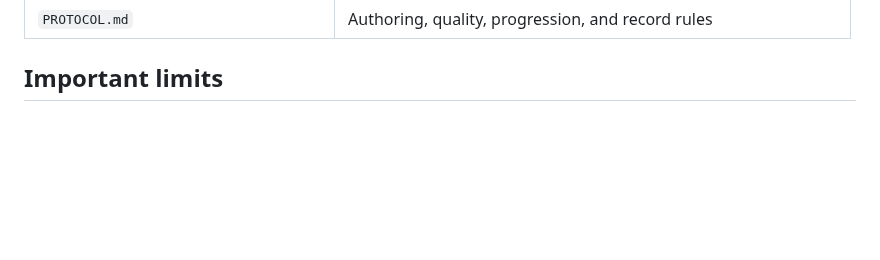
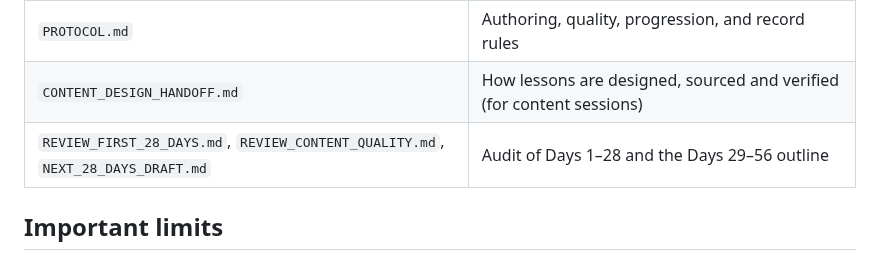
Before and after one commit to stflicker/old_irish_minicourse, a Markdown page: README.md, the part around the change. Drawn GitHub-style; blank space fills up the shorter version.

Commit message:
Add content design handoff for lesson-writing sessions
Co-Authored-By: Claude Sonnet 5.5 <noreply@anthropic.com>
Claude-Session: https://claude.ai/code/session_01WPAcqUiwa7UWS1AGui9FAY

```diff
--- a/README.md
+++ b/README.md
@@ -33,6 +33,8 @@ Every daily lesson now offers an **expanded, open-by-default historical morpholo
 | `scripts/build_site.py` | Builds all 28 pages from the Markdown |
 | `.github/workflows/daily-publish.yml` | Runs the publication record and site build daily on GitHub |
 | `PROTOCOL.md` | Authoring, quality, progression, and record rules |
+| `CONTENT_DESIGN_HANDOFF.md` | How lessons are designed, sourced and verified (for content sessions) |
+| `REVIEW_FIRST_28_DAYS.md`, `REVIEW_CONTENT_QUALITY.md`, `NEXT_28_DAYS_DRAFT.md` | Audit of Days 1–28 and the Days 29–56 outline |
 
 ## Important limits
 
```
Also changed, not shown: CONTENT_DESIGN_HANDOFF.md (added, +122 -0 lines).
